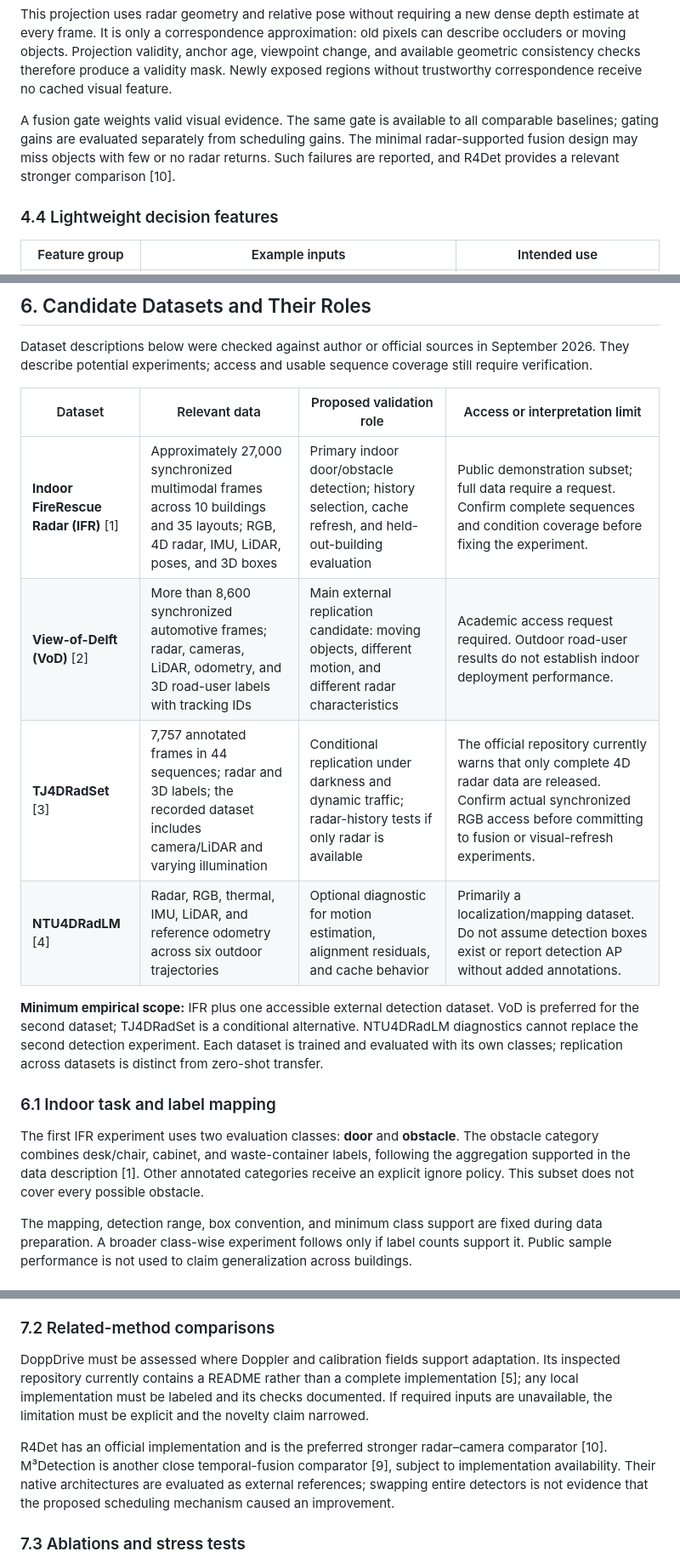
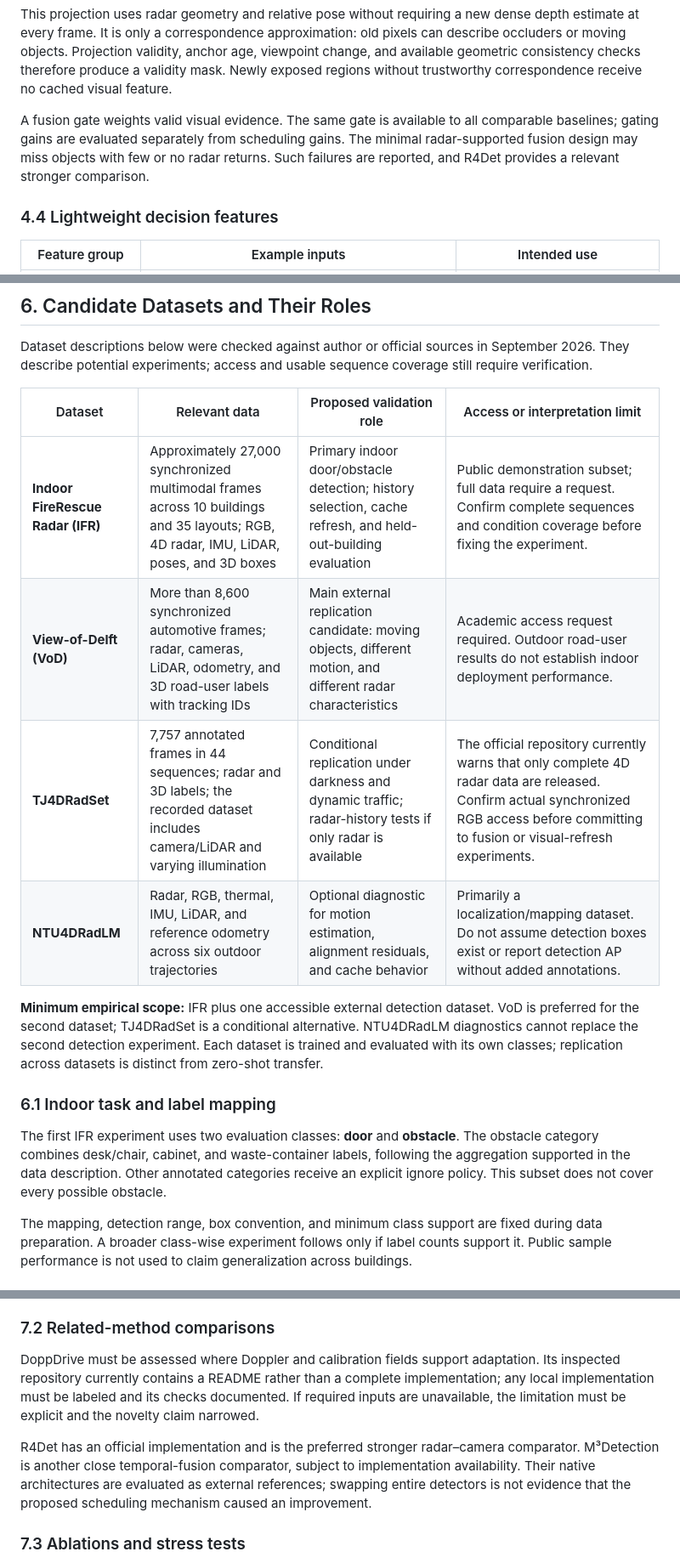
Before and after one commit to shureduan/research-proposals, a Markdown page: proposals/indoor-robotic-perception.md, 3 parts joined by grey strips. Shown at 85% size. Rendered like a GitHub page.

```diff
--- a/proposals/indoor-robotic-perception.md
+++ b/proposals/indoor-robotic-perception.md
@@ -111,7 +111,7 @@ $$
 
 This projection uses radar geometry and relative pose without requiring a new dense depth estimate at every frame. It is only a correspondence approximation: old pixels can describe occluders or moving objects. Projection validity, anchor age, viewpoint change, and available geometric consistency checks therefore produce a validity mask. Newly exposed regions without trustworthy correspondence receive no cached visual feature.
 
-A fusion gate weights valid visual evidence. The same gate is available to all comparable baselines; gating gains are evaluated separately from scheduling gains. The minimal radar-supported fusion design may miss objects with few or no radar returns. Such failures are reported, and R4Det provides a relevant stronger comparison [10].
+A fusion gate weights valid visual evidence. The same gate is available to all comparable baselines; gating gains are evaluated separately from scheduling gains. The minimal radar-supported fusion design may miss objects with few or no radar returns. Such failures are reported, and R4Det provides a relevant stronger comparison.
 
 ### 4.4 Lightweight decision features
 
@@ -157,16 +157,16 @@ Dataset descriptions below were checked against author or official sources in Se
 
 | Dataset | Relevant data | Proposed validation role | Access or interpretation limit |
 |---|---|---|---|
-| **Indoor FireRescue Radar (IFR)** [1] | Approximately 27,000 synchronized multimodal frames across 10 buildings and 35 layouts; RGB, 4D radar, IMU, LiDAR, poses, and 3D boxes | Primary indoor door/obstacle detection; history selection, cache refresh, and held-out-building evaluation | Public demonstration subset; full data require a request. Confirm complete sequences and condition coverage before fixing the experiment. |
-| **View-of-Delft (VoD)** [2] | More than 8,600 synchronized automotive frames; radar, cameras, LiDAR, odometry, and 3D road-user labels with tracking IDs | Main external replication candidate: moving objects, different motion, and different radar characteristics | Academic access request required. Outdoor road-user results do not establish indoor deployment performance. |
-| **TJ4DRadSet** [3] | 7,757 annotated frames in 44 sequences; radar and 3D labels; the recorded dataset includes camera/LiDAR and varying illumination | Conditional replication under darkness and dynamic traffic; radar-history tests if only radar is available | The official repository currently warns that only complete 4D radar data are released. Confirm actual synchronized RGB access before committing to fusion or visual-refresh experiments. |
-| **NTU4DRadLM** [4] | Radar, RGB, thermal, IMU, LiDAR, and reference odometry across six outdoor trajectories | Optional diagnostic for motion estimation, alignment residuals, and cache behavior | Primarily a localization/mapping dataset. Do not assume detection boxes exist or report detection AP without added annotations. |
+| **Indoor FireRescue Radar (IFR)** | Approximately 27,000 synchronized multimodal frames across 10 buildings and 35 layouts; RGB, 4D radar, IMU, LiDAR, poses, and 3D boxes | Primary indoor door/obstacle detection; history selection, cache refresh, and held-out-building evaluation | Public demonstration subset; full data require a request. Confirm complete sequences and condition coverage before fixing the experiment. |
+| **View-of-Delft (VoD)** | More than 8,600 synchronized automotive frames; radar, cameras, LiDAR, odometry, and 3D road-user labels with tracking IDs | Main external replication candidate: moving objects, different motion, and different radar characteristics | Academic access request required. Outdoor road-user results do not establish indoor deployment performance. |
+| **TJ4DRadSet** | 7,757 annotated frames in 44 sequences; radar and 3D labels; the recorded dataset includes camera/LiDAR and varying illumination | Conditional replication under darkness and dynamic traffic; radar-history tests if only radar is available | The official repository currently warns that only complete 4D radar data are released. Confirm actual synchronized RGB access before committing to fusion or visual-refresh experiments. |
+| **NTU4DRadLM** | Radar, RGB, thermal, IMU, LiDAR, and reference odometry across six outdoor trajectories | Optional diagnostic for motion estimation, alignment residuals, and cache behavior | Primarily a localization/mapping dataset. Do not assume detection boxes exist or report detection AP without added annotations. |
 
 **Minimum empirical scope:** IFR plus one accessible external detection dataset. VoD is preferred for the second dataset; TJ4DRadSet is a conditional alternative. NTU4DRadLM diagnostics cannot replace the second detection experiment. Each dataset is trained and evaluated with its own classes; replication across datasets is distinct from zero-shot transfer.
 
 ### 6.1 Indoor task and label mapping
 
-The first IFR experiment uses two evaluation classes: **door** and **obstacle**. The obstacle category combines desk/chair, cabinet, and waste-container labels, following the aggregation supported in the data description [1]. Other annotated categories receive an explicit ignore policy. This subset does not cover every possible obstacle.
+The first IFR experiment uses two evaluation classes: **door** and **obstacle**. The obstacle category combines desk/chair, cabinet, and waste-container labels, following the aggregation supported in the data description. Other annotated categories receive an explicit ignore policy. This subset does not cover every possible obstacle.
 
 The mapping, detection range, box convention, and minimum class support are fixed during data preparation. A broader class-wise experiment follows only if label counts support it. Public sample performance is not used to claim generalization across buildings.
 
@@ -198,9 +198,9 @@ Fixed refresh intervals initially include 1, 2, 4, and 8 processing steps. Sweep
 
 ### 7.2 Related-method comparisons
 
-DoppDrive must be assessed where Doppler and calibration fields support adaptation. Its inspected repository currently contains a README rather than a complete implementation [5]; any local implementation must be labeled and its checks documented. If required inputs are unavailable, the limitation must be explicit and the novelty claim narrowed.
+DoppDrive must be assessed where Doppler and calibration fields support adaptation. Its inspected repository currently contains a README rather than a complete implementation; any local implementation must be labeled and its checks documented. If required inputs are unavailable, the limitation must be explicit and the novelty claim narrowed.
 
-R4Det has an official implementation and is the preferred stronger radar–camera comparator [10]. M³Detection is another close temporal-fusion comparator [9], subject to implementation availability. Their native architectures are evaluated as external references; swapping entire detectors is not evidence that the proposed scheduling mechanism caused an improvement.
+R4Det has an official implementation and is the preferred stronger radar–camera comparator. M³Detection is another close temporal-fusion comparator, subject to implementation availability. Their native architectures are evaluated as external references; swapping entire detectors is not evidence that the proposed scheduling mechanism caused an improvement.
 
 ### 7.3 Ablations and stress tests
 
```
Also changed, not shown: other parts of proposals/indoor-robotic-perception.md (+6 -21 lines).
